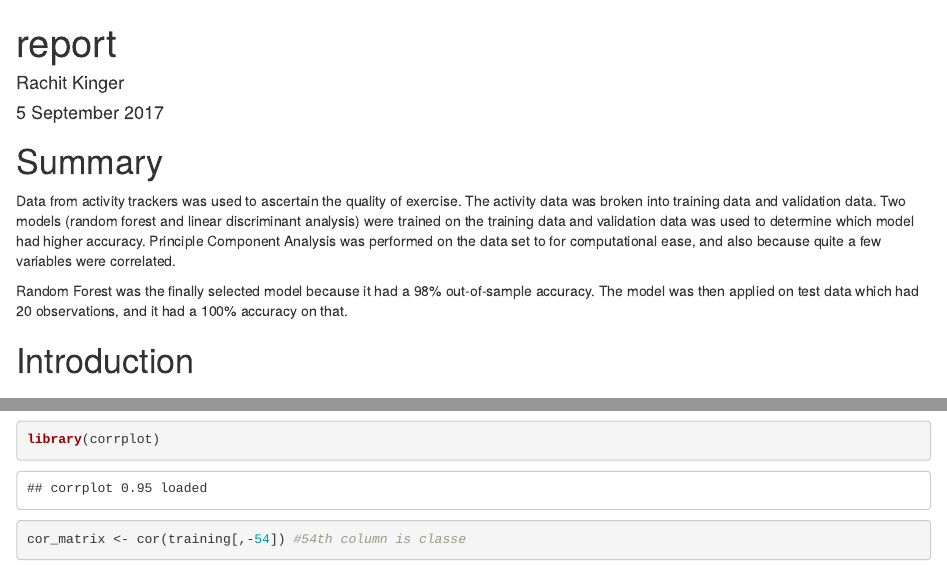
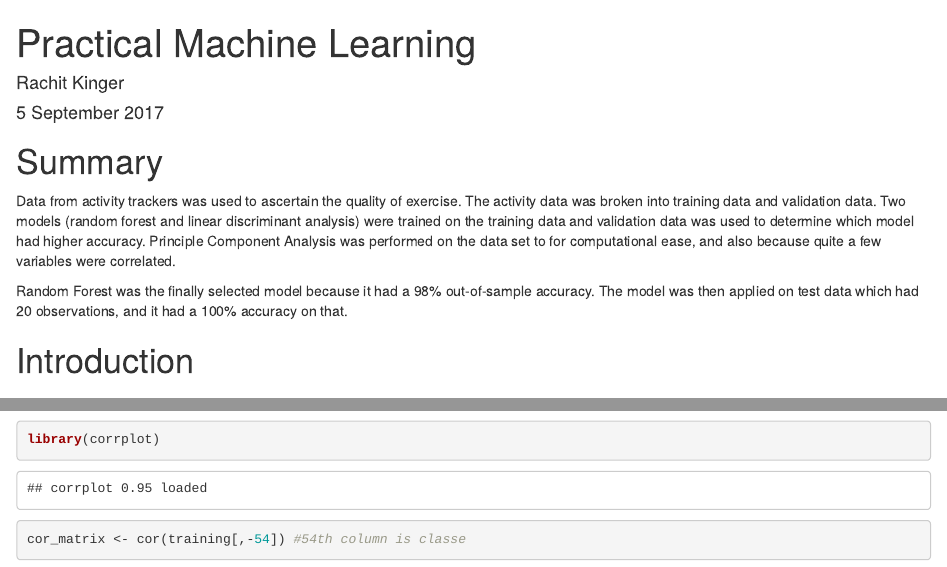
Before and after one commit to rachitkinger/activity-trackers-movement-predictions, an R Markdown document (report.Rmd): the page in a window 1100 px wide, from its top, and a second part further down, joined at a grey line. Rendered offline with R 4.5, knitr and Pandoc, with nearby package versions; some code elsewhere in the file could not run offline.

Commit message:
final report and analysis

```diff
--- a/report.Rmd
+++ b/report.Rmd
@@ -1,5 +1,5 @@
 ---
-title: "report"
+title: "Practical Machine Learning"
 author: "Rachit Kinger"
 date: "5 September 2017"
 output: html_document
```
Also changed, not shown: final-report.html (added), report.Rmd (3 more changed lines).
